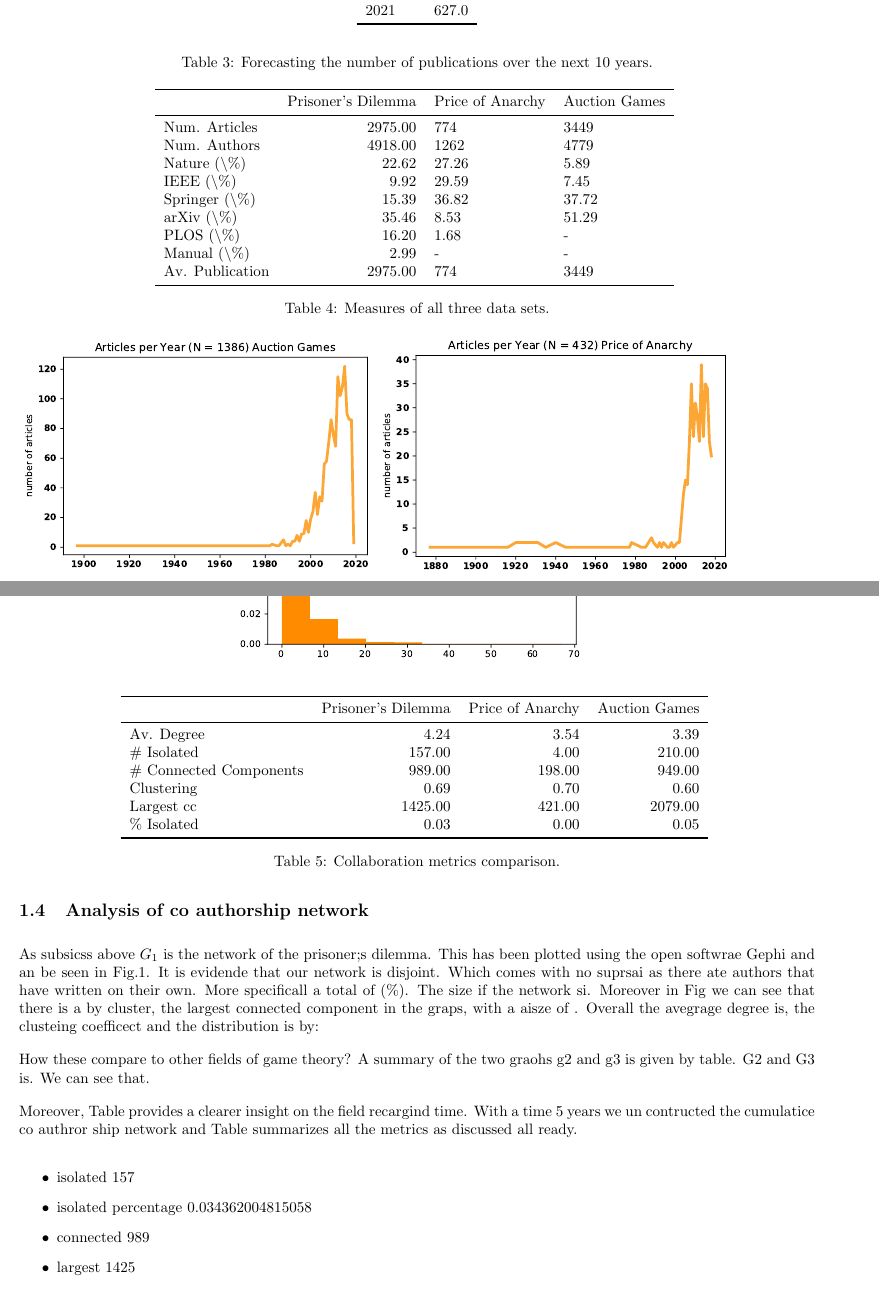
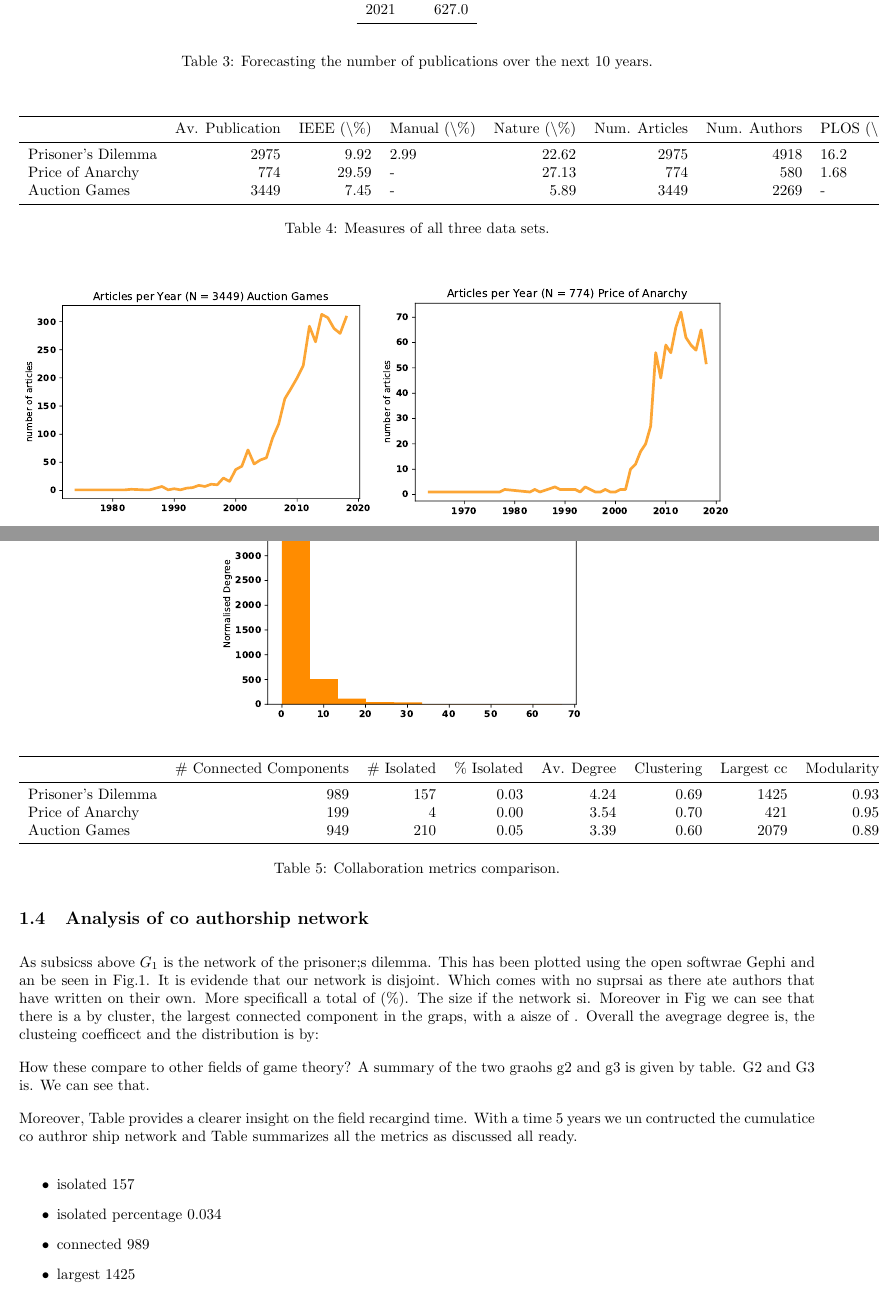
Before and after one commit to Nikoleta-v3/bibliometric-study-of-the-prisoners-dilemma, a LaTeX document (main.tex, which reads assets/av_degree.txt, assets/isolated_authors_percentage.txt, assets/network_comparison.tex): two parts of pages 4 and 6 of 7, joined at a grey line, cut so that both start at the same text. Compiled offline with pdfLaTeX.

Commit message:
outputs from analysis

```diff
--- a/assets/av_degree.txt
+++ b/assets/av_degree.txt
@@ -1 +1 @@
-4.2372510396147955
+4.237
--- a/assets/isolated_authors_percentage.txt
+++ b/assets/isolated_authors_percentage.txt
@@ -1 +1 @@
-0.034362004815058
+0.034
--- a/assets/network_comparison.tex
+++ b/assets/network_comparison.tex
@@ -1,12 +1,9 @@
-\begin{tabular}{lrrr}
+\begin{tabular}{lrrrrrrr}
 \toprule
-{} &  Prisoner's Dilemma &  Price of Anarchy &  Auction Games \\
+{} &  \# Connected Components &  \# Isolated &  \% Isolated &  Av. Degree &  Clustering &  Largest cc &  Modularity \\
 \midrule
-Av. Degree             &                4.24 &              3.54 &           3.39 \\
-\# Isolated             &              157.00 &              4.00 &         210.00 \\
-\# Connected Components &              989.00 &            198.00 &         949.00 \\
-Clustering             &                0.69 &              0.70 &           0.60 \\
-Largest cc             &             1425.00 &            421.00 &        2079.00 \\
-\% Isolated             &                0.03 &              0.00 &           0.05 \\
+Prisoner's Dilemma &                     989 &         157 &        0.03 &        4.24 &        0.69 &        1425 &        0.93 \\
+Price of Anarchy   &                     199 &           4 &        0.00 &        3.54 &        0.70 &         421 &        0.95 \\
+Auction Games      &                     949 &         210 &        0.05 &        3.39 &        0.60 &        2079 &        0.89 \\
 \bottomrule
 \end{tabular}
--- a/assets/pd_edges.txt
+++ b/assets/pd_edges.txt
@@ -1 +1 @@
-9680
+[9680, 1923, 7753]
--- a/assets/prelimanary_comparison.tex
+++ b/assets/prelimanary_comparison.tex
@@ -1,15 +1,9 @@
-\begin{tabular}{lrll}
+\begin{tabular}{lrrlrrrlrr}
 \toprule
-{} &  Prisoner's Dilemma & Price of Anarchy & Auction Games \\
+{} &  Av. Publication &  IEEE (\textbackslash\%) & Manual (\textbackslash\%) &  Nature (\textbackslash\%) &  Num. Articles &  Num. Authors & PLOS (\textbackslash\%) &  Springer (\textbackslash\%) &  arXiv (\textbackslash\%) \\
 \midrule
-Num. Articles   &             2975.00 &              774 &          3449 \\
-Num. Authors    &             4918.00 &             1262 &          4779 \\
-Nature (\textbackslash\%)     &               22.62 &            27.26 &          5.89 \\
-IEEE (\textbackslash\%)       &                9.92 &            29.59 &          7.45 \\
-Springer (\textbackslash\%)   &               15.39 &            36.82 &         37.72 \\
-arXiv (\textbackslash\%)      &               35.46 &             8.53 &         51.29 \\
-PLOS (\textbackslash\%)       &               16.20 &             1.68 &             - \\
-Manual (\textbackslash\%)     &                2.99 &                - &             - \\
-Av. Publication &             2975.00 &              774 &          3449 \\
+Prisoner's Dilemma &             2975 &       9.92 &        2.99 &        22.62 &           2975 &          4918 &      16.2 &          15.39 &       35.46 \\
+Price of Anarchy   &              774 &      29.59 &           - &        27.13 &            774 &           580 &      1.68 &          33.07 &        8.53 \\
+Auction Games      &             3449 &       7.45 &           - &         5.89 &           3449 &          2269 &         - &          35.37 &       51.29 \\
 \bottomrule
 \end{tabular}
```
Also changed, not shown: assets/pd_unique_authors.txt (+1 -1 lines), assets/images/Auction_Games.pdf, assets/images/Price_of_Anarchy.pdf, assets/images/fitting.pdf, assets/images/forecasting.pdf, assets/images/pd_degree_distribution.pdf, assets/images/timeline.pdf.
